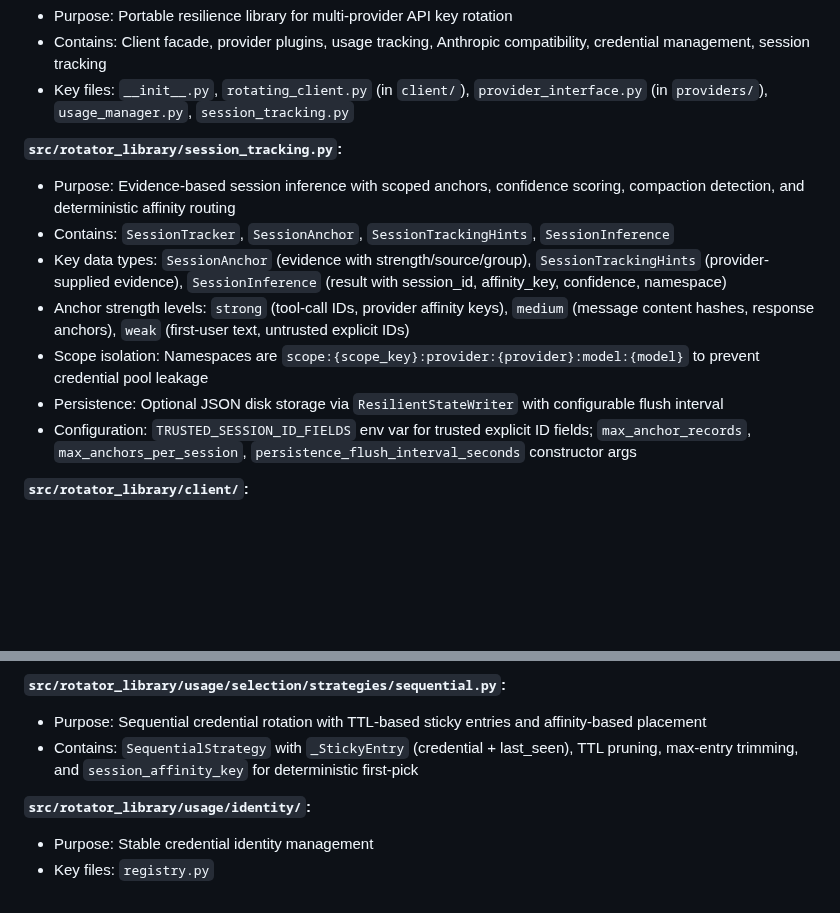
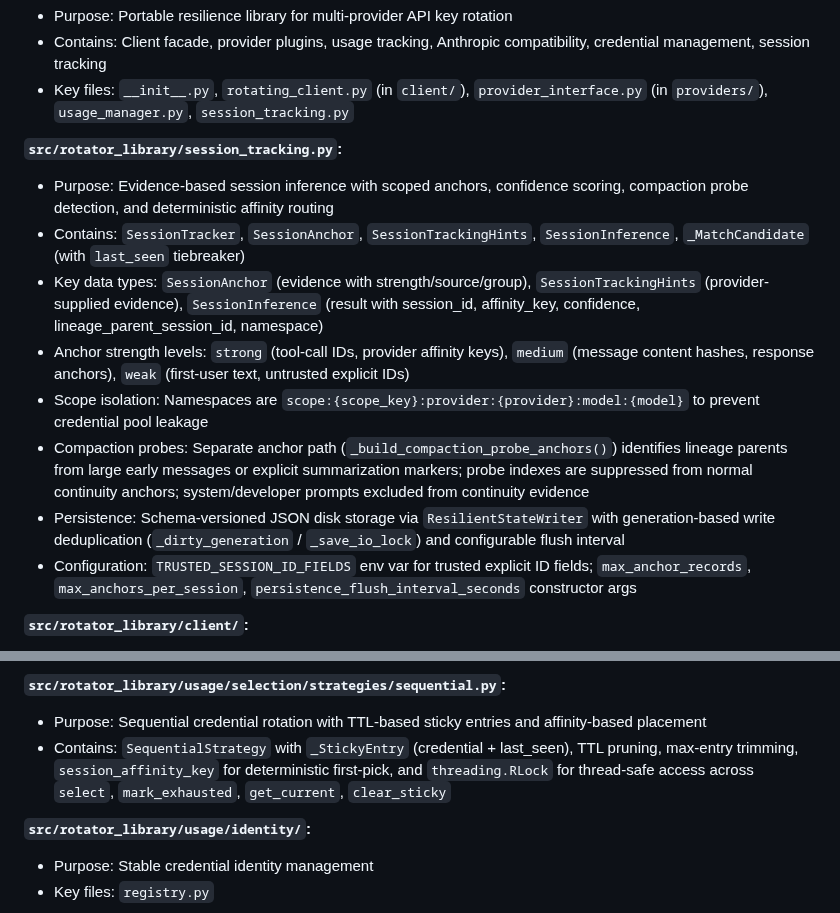
Before and after one commit to Mirrowel/LLM-API-Key-Proxy, a Markdown page: STRUCTURE.md, 2 parts joined by grey strips. Drawn GitHub-style; blank space fills up the shorter version.

```diff
--- a/STRUCTURE.md
+++ b/STRUCTURE.md
@@ -37,12 +37,13 @@
 - Key files: `__init__.py`, `rotating_client.py` (in `client/`), `provider_interface.py` (in `providers/`), `usage_manager.py`, `session_tracking.py`
 
 **`src/rotator_library/session_tracking.py`:**
-- Purpose: Evidence-based session inference with scoped anchors, confidence scoring, compaction detection, and deterministic affinity routing
-- Contains: `SessionTracker`, `SessionAnchor`, `SessionTrackingHints`, `SessionInference`
-- Key data types: `SessionAnchor` (evidence with strength/source/group), `SessionTrackingHints` (provider-supplied evidence), `SessionInference` (result with session_id, affinity_key, confidence, namespace)
+- Purpose: Evidence-based session inference with scoped anchors, confidence scoring, compaction probe detection, and deterministic affinity routing
+- Contains: `SessionTracker`, `SessionAnchor`, `SessionTrackingHints`, `SessionInference`, `_MatchCandidate` (with `last_seen` tiebreaker)
+- Key data types: `SessionAnchor` (evidence with strength/source/group), `SessionTrackingHints` (provider-supplied evidence), `SessionInference` (result with session_id, affinity_key, confidence, lineage_parent_session_id, namespace)
 - Anchor strength levels: `strong` (tool-call IDs, provider affinity keys), `medium` (message content hashes, response anchors), `weak` (first-user text, untrusted explicit IDs)
 - Scope isolation: Namespaces are `scope:{scope_key}:provider:{provider}:model:{model}` to prevent credential pool leakage
-- Persistence: Optional JSON disk storage via `ResilientStateWriter` with configurable flush interval
+- Compaction probes: Separate anchor path (`_build_compaction_probe_anchors()`) identifies lineage parents from large early messages or explicit summarization markers; probe indexes are suppressed from normal continuity anchors; system/developer prompts excluded from continuity evidence
+- Persistence: Schema-versioned JSON disk storage via `ResilientStateWriter` with generation-based write deduplication (`_dirty_generation` / `_save_io_lock`) and configurable flush interval
 - Configuration: `TRUSTED_SESSION_ID_FIELDS` env var for trusted explicit ID fields; `max_anchor_records`, `max_anchors_per_session`, `persistence_flush_interval_seconds` constructor args
 
 **`src/rotator_library/client/`:**
@@ -87,7 +88,7 @@
 
 **`src/rotator_library/usage/selection/strategies/sequential.py`:**
 - Purpose: Sequential credential rotation with TTL-based sticky entries and affinity-based placement
-- Contains: `SequentialStrategy` with `_StickyEntry` (credential + last_seen), TTL pruning, max-entry trimming, and `session_affinity_key` for deterministic first-pick
+- Contains: `SequentialStrategy` with `_StickyEntry` (credential + last_seen), TTL pruning, max-entry trimming, `session_affinity_key` for deterministic first-pick, and `threading.RLock` for thread-safe access across `select`, `mark_exhausted`, `get_current`, `clear_sticky`
 
 **`src/rotator_library/usage/identity/`:**
 - Purpose: Stable credential identity management
```
Also changed, not shown: ARCHITECTURE.md (+14 -9 lines).
